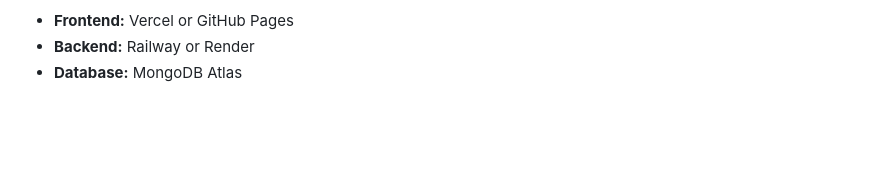
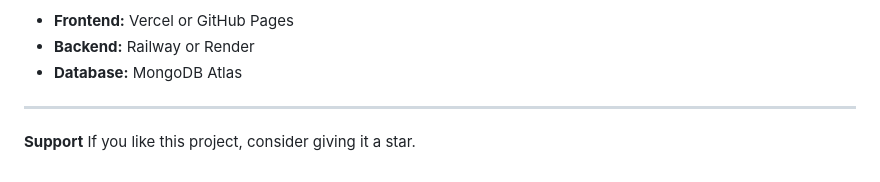
Before and after one commit to denismunene2006-lab/student-hustle-hub, a Markdown page: README.md, the part around the change. Rendered like a GitHub page; blank space fills up the shorter version.

```diff
--- a/README.md
+++ b/README.md
@@ -112,3 +112,6 @@ Alternative options:
 - **Frontend:** Vercel or GitHub Pages
 - **Backend:** Railway or Render
 - **Database:** MongoDB Atlas
+---
+**Support**
+If you like this project, consider giving it a star.
```
